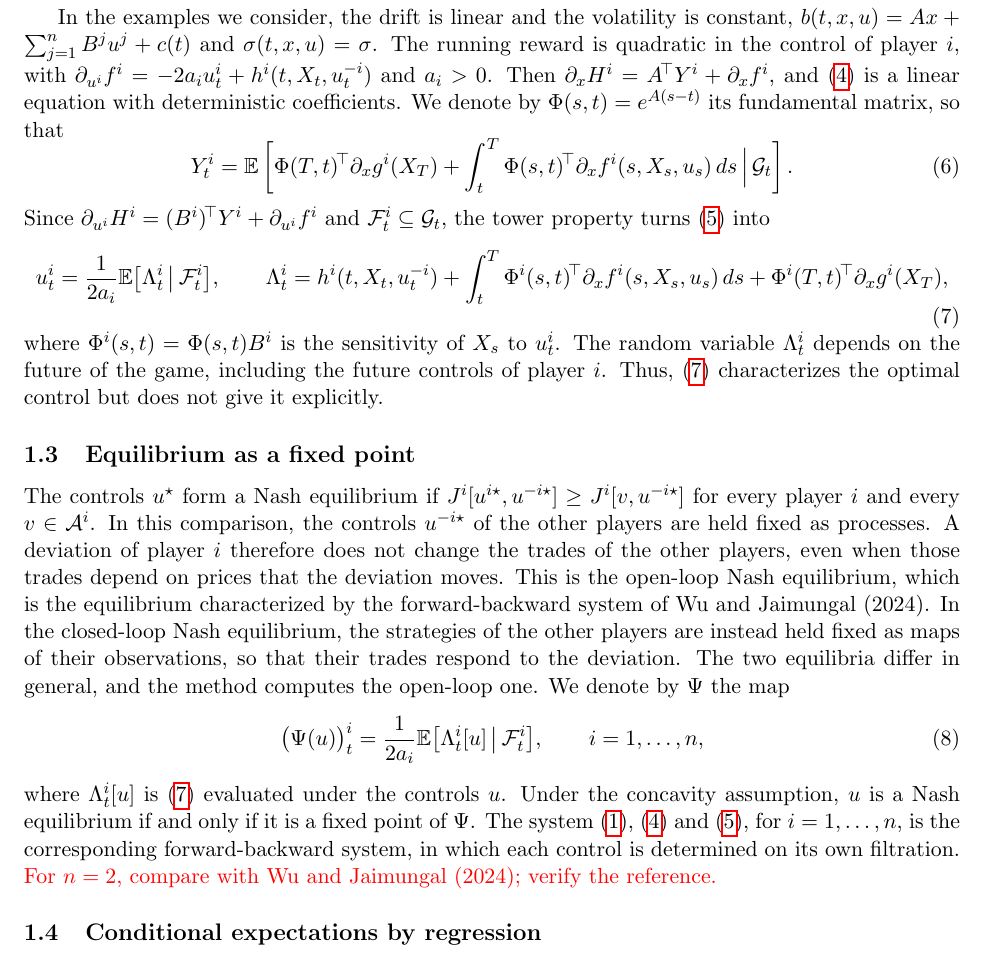
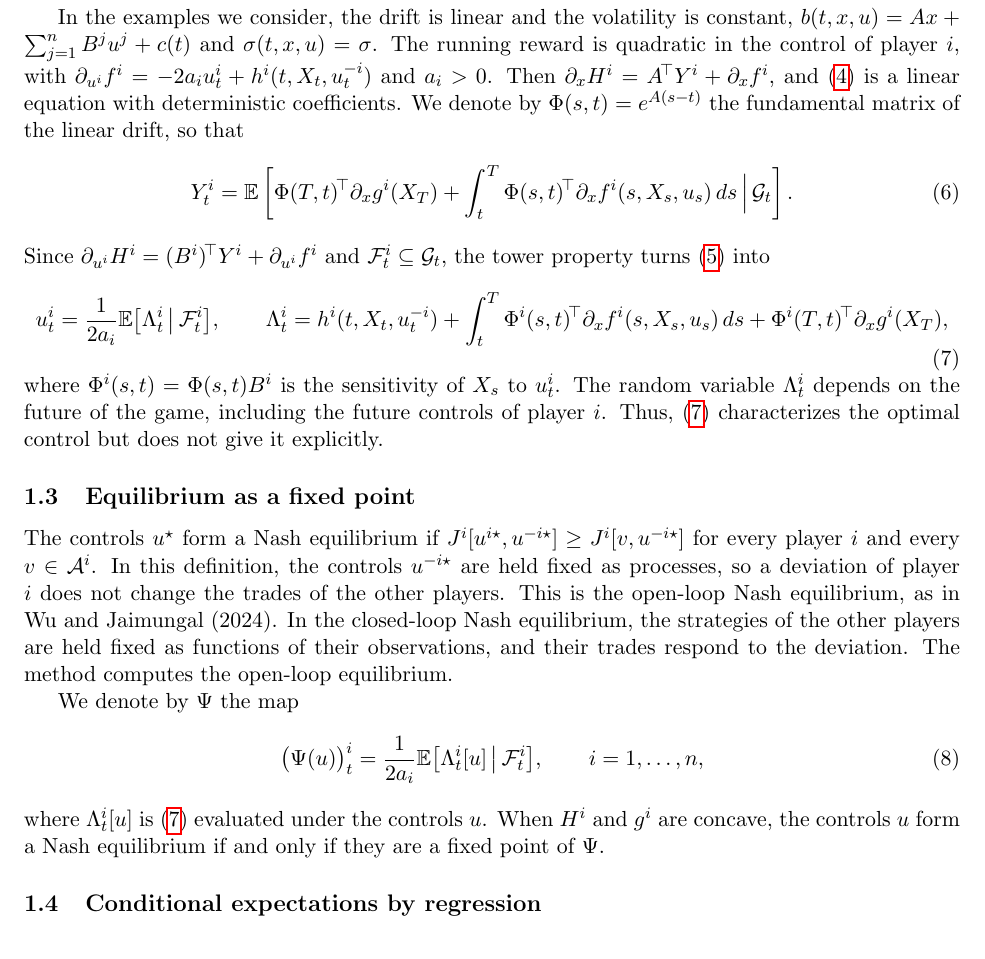
Before and after one commit to bilalhusain126/partial-info-games, a LaTeX document (notes/method.tex): part of page 2 of 4, cut so that both start at the same text. Compiled offline with pdfLaTeX.

Commit message:
Method note: tighten Section 1.3

```diff
--- a/notes/method.tex
+++ b/notes/method.tex
@@ -68,7 +68,7 @@ Under full information, the stochastic maximum principle states that if $(x, u^i
 \end{equation}
 The state equation \eqref{eq:state}, the adjoint equations \eqref{eq:adjoint} and the conditions \eqref{eq:foc}, for $i = 1, \dots, n$, form a forward-backward system. The forward equation is shared, and each control is determined on its own filtration.
 
-In the examples we consider, the drift is linear and the volatility is constant, $b(t, x, u) = A x + \sum_{j=1}^n B^j u^j + c(t)$ and $\sigma(t, x, u) = \sigma$. The running reward is quadratic in the control of player $i$, with $\partial_{u^i} f^i = - 2 a_i u^i_t + h^i(t, X_t, u^{-i}_t)$ and $a_i > 0$. Then $\partial_x H^i = A\T Y^i + \partial_x f^i$, and \eqref{eq:adjoint} is a linear equation with deterministic coefficients. We denote by $\Phi(s, t) = e^{A(s - t)}$ its fundamental matrix, so that
+In the examples we consider, the drift is linear and the volatility is constant, $b(t, x, u) = A x + \sum_{j=1}^n B^j u^j + c(t)$ and $\sigma(t, x, u) = \sigma$. The running reward is quadratic in the control of player $i$, with $\partial_{u^i} f^i = - 2 a_i u^i_t + h^i(t, X_t, u^{-i}_t)$ and $a_i > 0$. Then $\partial_x H^i = A\T Y^i + \partial_x f^i$, and \eqref{eq:adjoint} is a linear equation with deterministic coefficients. We denote by $\Phi(s, t) = e^{A(s - t)}$ the fundamental matrix of the linear drift, so that
 \begin{equation}
   \label{eq:adjoint-solution}
   Y^i_t = \E\left[ \Phi(T, t)\T \partial_x g^i(X_T) + \int_t^T \Phi(s, t)\T \partial_x f^i(s, X_s, u_s) \, ds \,\Big|\, \G_t \right] .
@@ -84,12 +84,14 @@ where $\Phi^i(s, t) = \Phi(s, t) B^i$ is the sensitivity of $X_s$ to $u^i_t$. Th
 \subsection{Equilibrium as a fixed point}
 \label{sec:fixed-point}
 
-The controls $u^\star$ form a Nash equilibrium if $J^i[u^{i\star}, u^{-i\star}] \ge J^i[v, u^{-i\star}]$ for every player $i$ and every $v \in \mathcal{A}^i$. In this comparison, the controls $u^{-i\star}$ of the other players are held fixed as processes. A deviation of player $i$ therefore does not change the trades of the other players, even when those trades depend on prices that the deviation moves. This is the open-loop Nash equilibrium, which is the equilibrium characterized by the forward-backward system of Wu and Jaimungal (2024). In the closed-loop Nash equilibrium, the strategies of the other players are instead held fixed as maps of their observations, so that their trades respond to the deviation. The two equilibria differ in general, and the method computes the open-loop one. We denote by $\Psi$ the map
+The controls $u^\star$ form a Nash equilibrium if $J^i[u^{i\star}, u^{-i\star}] \ge J^i[v, u^{-i\star}]$ for every player $i$ and every $v \in \mathcal{A}^i$. In this definition, the controls $u^{-i\star}$ are held fixed as processes, so a deviation of player $i$ does not change the trades of the other players. This is the open-loop Nash equilibrium, as in Wu and Jaimungal (2024). In the closed-loop Nash equilibrium, the strategies of the other players are held fixed as functions of their observations, and their trades respond to the deviation. The method computes the open-loop equilibrium.
+
+We denote by $\Psi$ the map
 \begin{equation}
   \label{eq:psi}
   \big( \Psi(u) \big)^i_t = \frac{1}{2 a_i} \E\big[ \Lambda^i_t[u] \,\big|\, \F^i_t \big] , \qquad i = 1, \dots, n ,
 \end{equation}
-where $\Lambda^i_t[u]$ is \eqref{eq:control} evaluated under the controls $u$. Under the concavity assumption, $u$ is a Nash equilibrium if and only if it is a fixed point of $\Psi$. The system \eqref{eq:state}, \eqref{eq:adjoint} and \eqref{eq:foc}, for $i = 1, \dots, n$, is the corresponding forward-backward system, in which each control is determined on its own filtration. \textcolor{red}{For $n = 2$, compare with Wu and Jaimungal (2024); verify the reference.}
+where $\Lambda^i_t[u]$ is \eqref{eq:control} evaluated under the controls $u$. When $H^i$ and $g^i$ are concave, the controls $u$ form a Nash equilibrium if and only if they are a fixed point of $\Psi$.
 
 \subsection{Conditional expectations by regression}
 \label{sec:regression}
```
